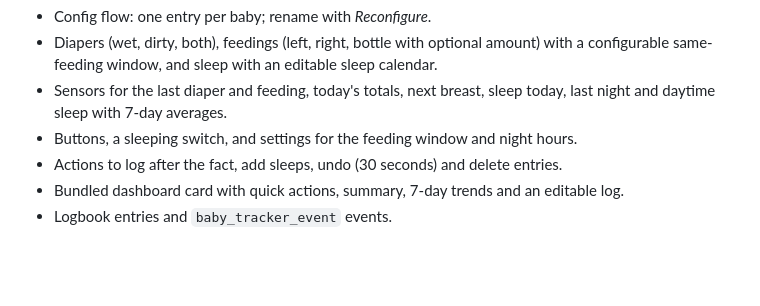
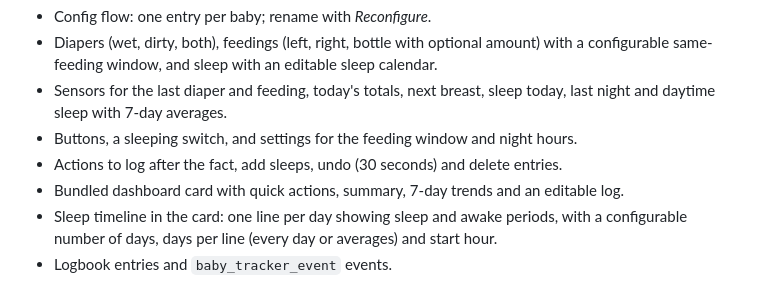
Before and after one commit to Emilhaurum/baby-tracker, a Markdown page: CHANGELOG.md, the part around the change. Rendered like a GitHub page; blank space fills up the shorter version.

```diff
--- a/CHANGELOG.md
+++ b/CHANGELOG.md
@@ -12,4 +12,6 @@ First release.
 - Buttons, a sleeping switch, and settings for the feeding window and night hours.
 - Actions to log after the fact, add sleeps, undo (30 seconds) and delete entries.
 - Bundled dashboard card with quick actions, summary, 7-day trends and an editable log.
+- Sleep timeline in the card: one line per day showing sleep and awake periods, with a
+  configurable number of days, days per line (every day or averages) and start hour.
 - Logbook entries and `baby_tracker_event` events.
```
Also changed, not shown: README.md (+24 -1 lines), docs/card-dark.png, docs/card-light.png, docs/timeline-weekly.png (added), 8 other files.
